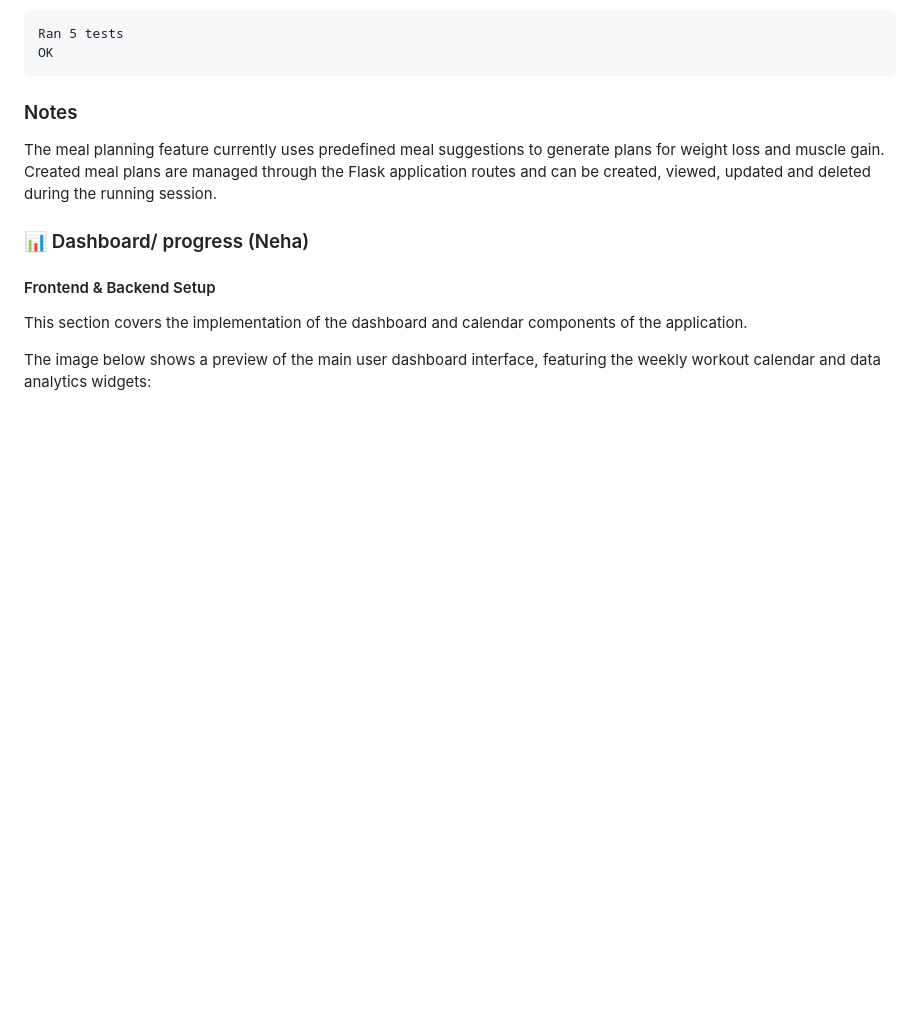
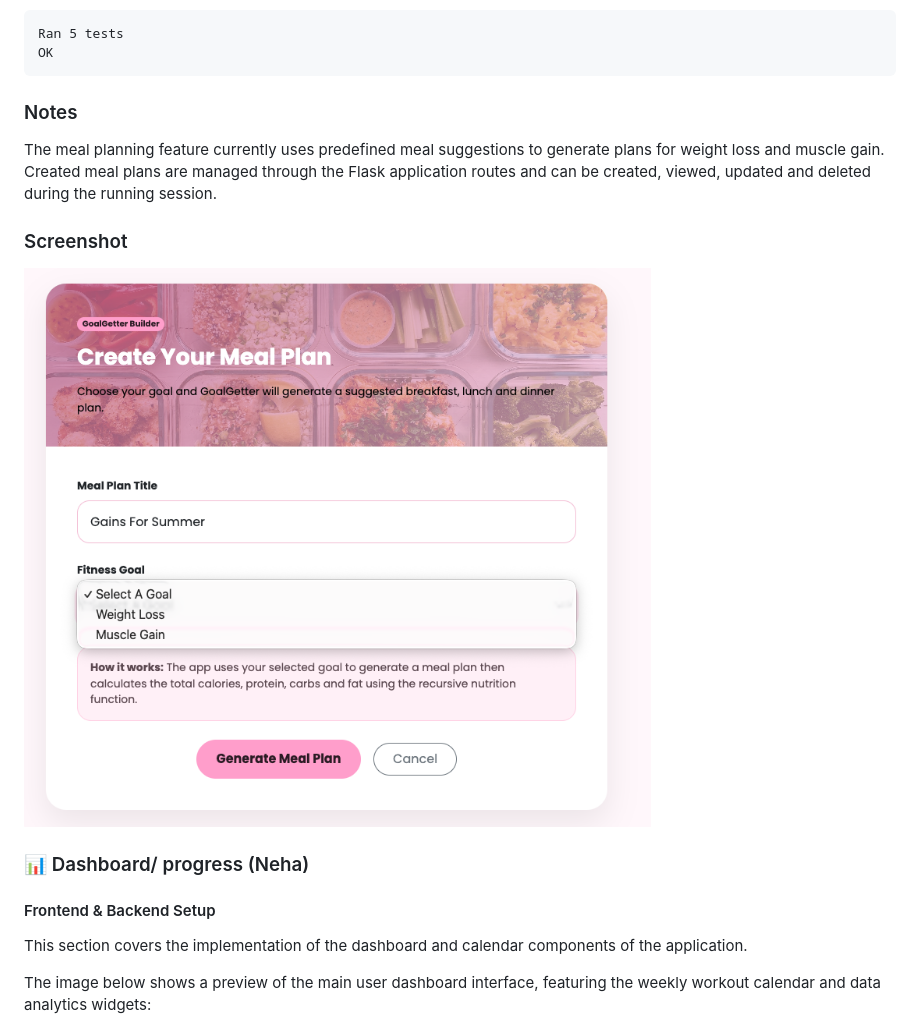
Before and after one commit to lanamnj0/goalgetter, a Markdown page: README.md, the part around the change. GitHub-like rendering; blank space fills up the shorter version.

Commit message:
Fix screenshot path in README for meal planning
Updated the image for the Create Meal Plan screenshot.

```diff
--- a/README.md
+++ b/README.md
@@ -367,6 +367,9 @@ OK
 
 The meal planning feature currently uses predefined meal suggestions to generate plans for weight loss and muscle gain. Created meal plans are managed through the Flask application routes and can be created, viewed, updated and deleted during the running session.
 
+### Screenshot
+![Create Meal Plan Page](static/create_meal_plan_image.png)
+
 ### 📊 Dashboard/ progress (Neha)
 
 #### Frontend & Backend Setup
```
